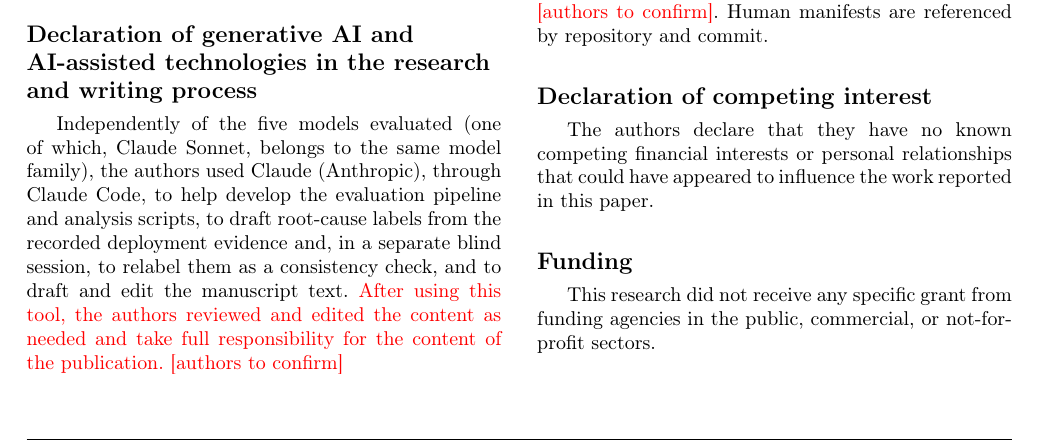
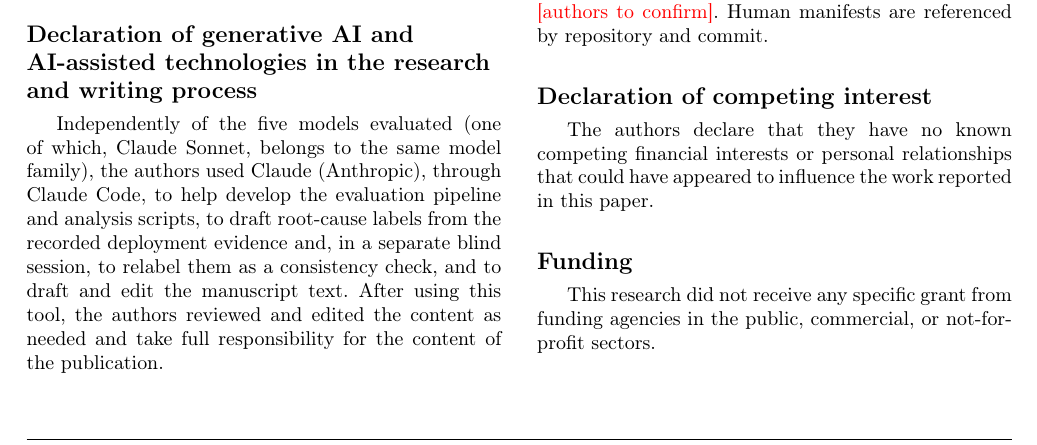
Before and after one commit to nabeedjamshedali/k8sgenbench, a LaTeX paper (paper/main.tex): part of page 21 of 23, cut so that both start at the same text. Compiled offline with pdfLaTeX; a LaTeX package or settings file that is missing is left out.

Commit message:
Generative-AI declaration confirmed

```diff
--- a/paper/main.tex
+++ b/paper/main.tex
@@ -100,7 +100,7 @@ Table~\ref{tab:fixes} lists every correction to the evaluation pipeline, in the
 \end{table*}
 
 \section*{Declaration of generative AI and AI-assisted technologies in the research and writing process}
-Independently of the five models evaluated (one of which, Claude Sonnet, belongs to the same model family), the authors used Claude (Anthropic), through Claude Code, to help develop the evaluation pipeline and analysis scripts, to draft root-cause labels from the recorded deployment evidence and, in a separate blind session, to relabel them as a consistency check, and to draft and edit the manuscript text. \confirm{After using this tool, the authors reviewed and edited the content as needed and take full responsibility for the content of the publication.}
+Independently of the five models evaluated (one of which, Claude Sonnet, belongs to the same model family), the authors used Claude (Anthropic), through Claude Code, to help develop the evaluation pipeline and analysis scripts, to draft root-cause labels from the recorded deployment evidence and, in a separate blind session, to relabel them as a consistency check, and to draft and edit the manuscript text. After using this tool, the authors reviewed and edited the content as needed and take full responsibility for the content of the publication.
 
 \section*{Data availability}
 The docs bundles, prompts, raw model responses, extracted manifests, tool outputs, root-cause labels, statistical reports and analysis scripts are available in the replication package at \confirm{[repository URL / DOI]}. Human manifests are referenced by repository and commit.
```
